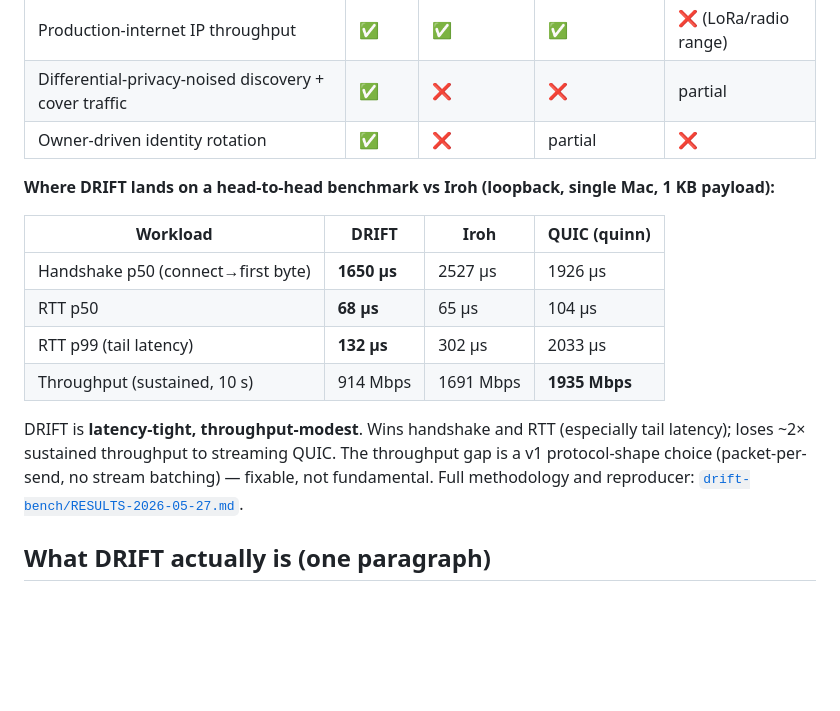
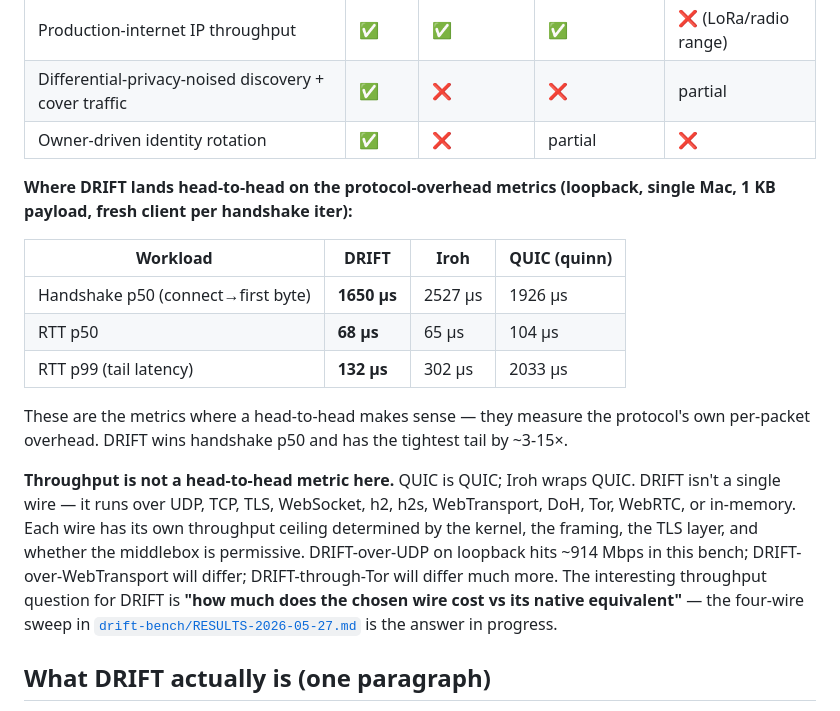
Before and after one commit to FancyWaifu/drift, a Markdown page: README.md, the part around the change. Drawn GitHub-style; blank space fills up the shorter version.

```diff
--- a/README.md
+++ b/README.md
@@ -16,16 +16,17 @@ Your address is your public key. The same wire protocol runs over UDP, TCP, TLS,
 | Differential-privacy-noised discovery + cover traffic                | ✅                              | ❌                             | ❌                    | partial                |
 | Owner-driven identity rotation                                       | ✅                              | ❌                             | partial              | ❌                      |
 
-**Where DRIFT lands on a head-to-head benchmark vs Iroh (loopback, single Mac, 1 KB payload):**
+**Where DRIFT lands head-to-head on the protocol-overhead metrics (loopback, single Mac, 1 KB payload, fresh client per handshake iter):**
 
 | Workload                           | DRIFT       | Iroh        | QUIC (quinn)  |
 | ---------------------------------- | ----------- | ----------- | ------------- |
 | Handshake p50 (connect→first byte) | **1650 µs** | 2527 µs     | 1926 µs       |
 | RTT p50                            | **68 µs**   | 65 µs       | 104 µs        |
 | RTT p99 (tail latency)             | **132 µs**  | 302 µs      | 2033 µs       |
-| Throughput (sustained, 10 s)       | 914 Mbps    | 1691 Mbps   | **1935 Mbps** |
 
-DRIFT is **latency-tight, throughput-modest**. Wins handshake and RTT (especially tail latency); loses ~2× sustained throughput to streaming QUIC. The throughput gap is a v1 protocol-shape choice (packet-per-send, no stream batching) — fixable, not fundamental. Full methodology and reproducer: [`drift-bench/RESULTS-2026-05-27.md`](drift-bench/RESULTS-2026-05-27.md).
+These are the metrics where a head-to-head makes sense — they measure the protocol's own per-packet overhead. DRIFT wins handshake p50 and has the tightest tail by ~3-15×.
+
+**Throughput is not a head-to-head metric here.** QUIC is QUIC; Iroh wraps QUIC. DRIFT isn't a single wire — it runs over UDP, TCP, TLS, WebSocket, h2, h2s, WebTransport, DoH, Tor, WebRTC, or in-memory. Each wire has its own throughput ceiling determined by the kernel, the framing, the TLS layer, and whether the middlebox is permissive. DRIFT-over-UDP on loopback hits ~914 Mbps in this bench; DRIFT-over-WebTransport will differ; DRIFT-through-Tor will differ much more. The interesting throughput question for DRIFT is **"how much does the chosen wire cost vs its native equivalent"** — the four-wire sweep in [`drift-bench/RESULTS-2026-05-27.md`](drift-bench/RESULTS-2026-05-27.md) is the answer in progress.
 
 ## What DRIFT actually is (one paragraph)
 
```
Also changed, not shown: drift-bench/RESULTS-2026-05-27.md (+73 -21 lines).
